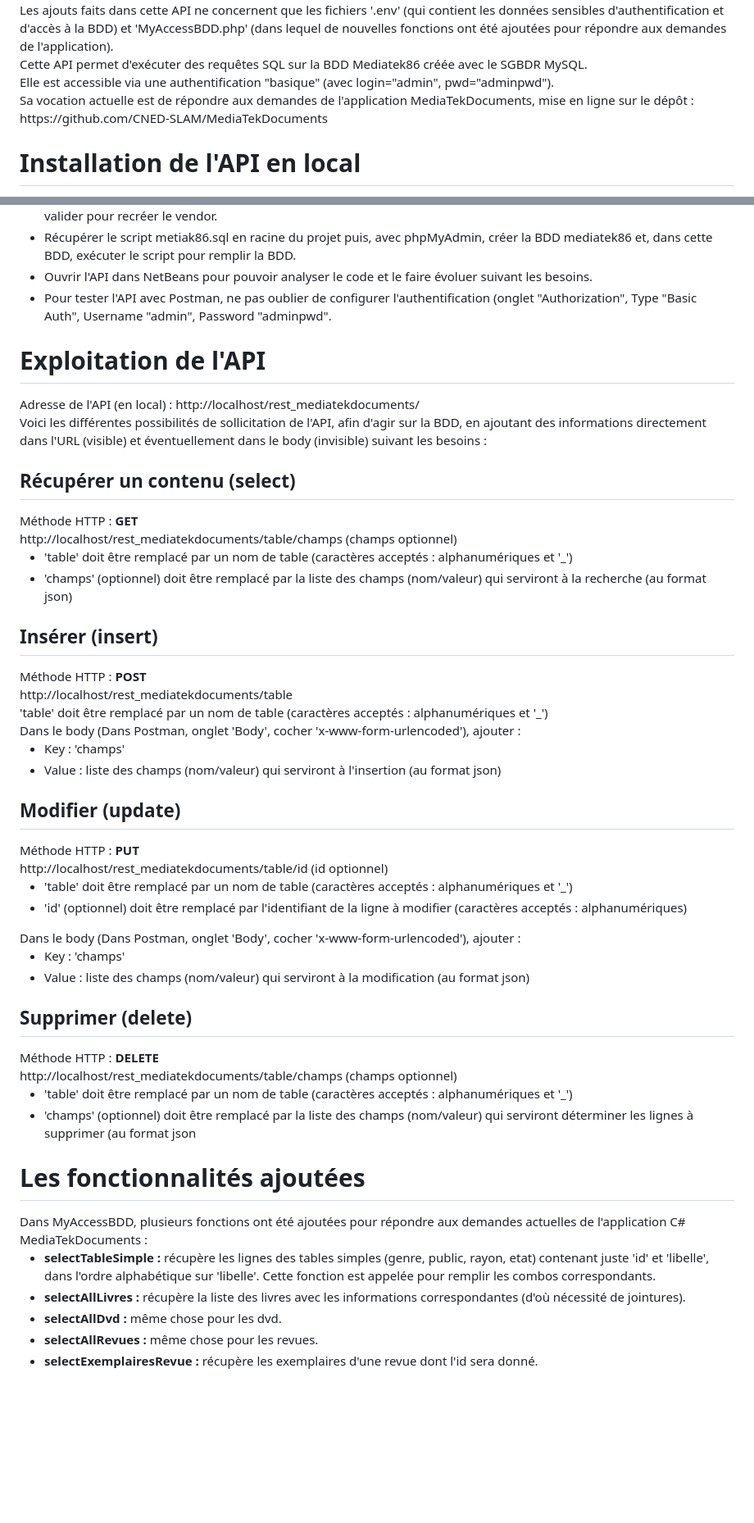
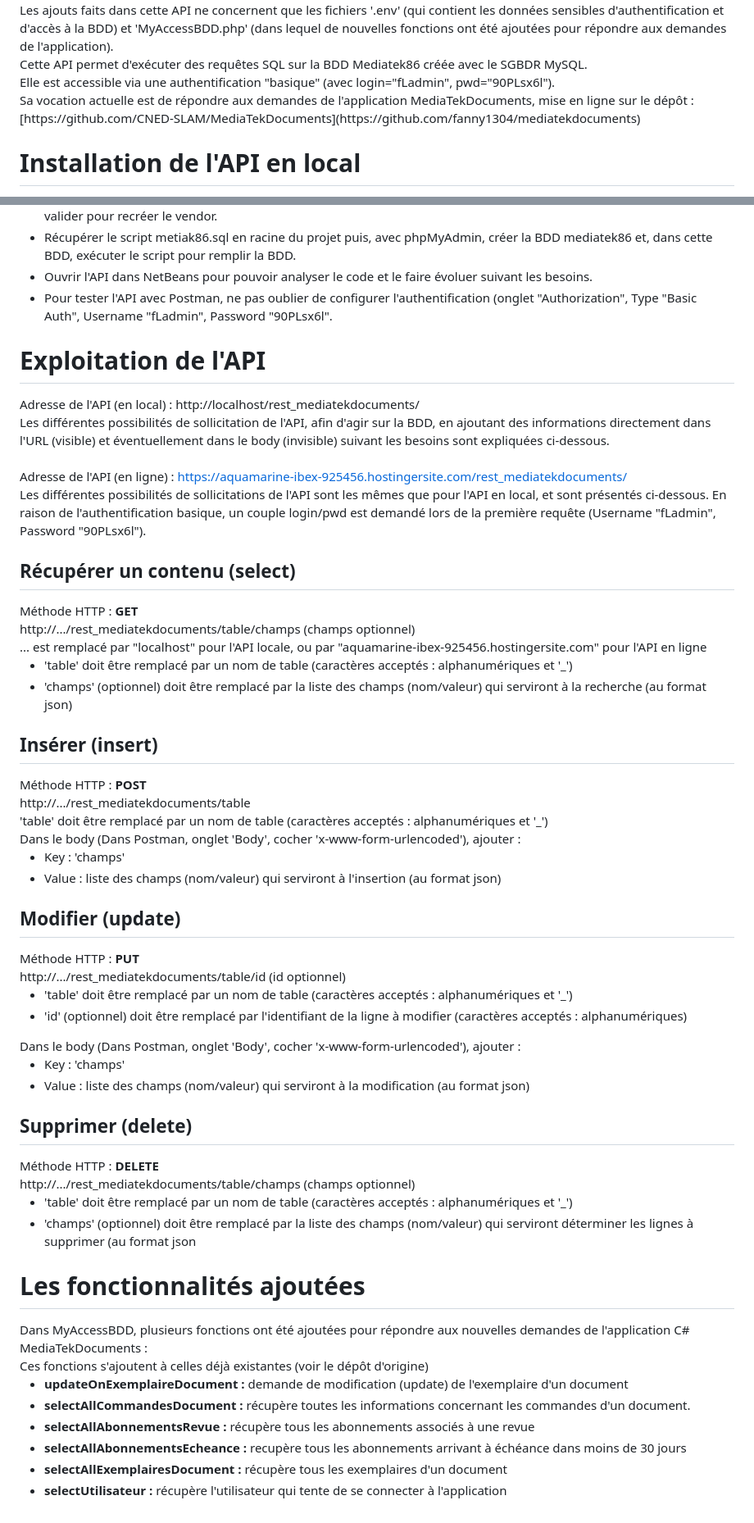
Before and after one commit to fanny1304/rest_mediatekdocuments, a Markdown page: README.md, 2 parts joined by grey strips. Shown at 82% size. GitHub-like rendering; blank space fills up the shorter version.

```diff
--- a/README.md
+++ b/README.md
@@ -4,9 +4,9 @@ https://github.com/CNED-SLAM/rest_mediatekdocuments
 Le readme de ce dépôt présente la structure de la base de l'API (rôle de chaque fichier) et comment l'exploiter.<br>
 Les ajouts faits dans cette API ne concernent que les fichiers '.env' (qui contient les données sensibles d'authentification et d'accès à la BDD) et 'MyAccessBDD.php' (dans lequel de nouvelles fonctions ont été ajoutées pour répondre aux demandes de l'application).<br>
 Cette API permet d'exécuter des requêtes SQL sur la BDD Mediatek86 créée avec le SGBDR MySQL.<br>
-Elle est accessible via une authentification "basique" (avec login="admin", pwd="adminpwd").<br>
+Elle est accessible via une authentification "basique" (avec login="fLadmin", pwd="90PLsx6l").<br>
 Sa vocation actuelle est de répondre aux demandes de l'application MediaTekDocuments, mise en ligne sur le dépôt :<br>
-https://github.com/CNED-SLAM/MediaTekDocuments
+[https://github.com/CNED-SLAM/MediaTekDocuments](https://github.com/fanny1304/mediatekdocuments)
 
 <h1>Installation de l'API en local</h1>
 Pour tester l'API REST en local, voici le mode opératoire (similaire à celui donné dans le dépôt d'API de base) :
@@ -17,14 +17,19 @@ Pour tester l'API REST en local, voici le mode opératoire (similaire à celui d
    <li>Dans une fenêtre de commandes ouverte en mode admin, aller dans le dossier de l'API et taper 'composer install' puis valider pour recréer le vendor.</li>
    <li>Récupérer le script metiak86.sql en racine du projet puis, avec phpMyAdmin, créer la BDD mediatek86 et, dans cette BDD, exécuter le script pour remplir la BDD.</li>
    <li>Ouvrir l'API dans NetBeans pour pouvoir analyser le code et le faire évoluer suivant les besoins.</li>
-   <li>Pour tester l'API avec Postman, ne pas oublier de configurer l'authentification (onglet "Authorization", Type "Basic Auth", Username "admin", Password "adminpwd".</li>
+   <li>Pour tester l'API avec Postman, ne pas oublier de configurer l'authentification (onglet "Authorization", Type "Basic Auth", Username "fLadmin", Password "90PLsx6l".</li>
 </ul>
 <h1>Exploitation de l'API</h1>
 Adresse de l'API (en local) : http://localhost/rest_mediatekdocuments/ <br>
-Voici les différentes possibilités de sollicitation de l'API, afin d'agir sur la BDD, en ajoutant des informations directement dans l'URL (visible) et éventuellement dans le body (invisible) suivant les besoins :
+Les différentes possibilités de sollicitation de l'API, afin d'agir sur la BDD, en ajoutant des informations directement dans l'URL (visible) et éventuellement dans le body (invisible) suivant les besoins sont expliquées ci-dessous. <br><br>
+
+Adresse de l'API (en ligne) : https://aquamarine-ibex-925456.hostingersite.com/rest_mediatekdocuments/ <br>
+Les différentes possibilités de sollicitations de l'API sont les mêmes que pour l'API en local, et sont présentés ci-dessous. En raison de l'authentification basique, un couple login/pwd est demandé lors de la première requête (Username "fLadmin", Password "90PLsx6l").<br>
+
 <h2>Récupérer un contenu (select)</h2>
 Méthode HTTP : <strong>GET</strong><br>
-http://localhost/rest_mediatekdocuments/table/champs (champs optionnel)
+http://.../rest_mediatekdocuments/table/champs (champs optionnel)<br>
+... est remplacé par "localhost" pour l'API locale, ou par "aquamarine-ibex-925456.hostingersite.com" pour l'API en ligne
 <ul>
    <li>'table' doit être remplacé par un nom de table (caractères acceptés : alphanumériques et '_')</li>
    <li>'champs' (optionnel) doit être remplacé par la liste des champs (nom/valeur) qui serviront à la recherche (au format json)</li>
@@ -32,7 +37,7 @@ http://localhost/rest_mediatekdocuments/table/champs (champs optionnel)
 
 <h2>Insérer (insert)</h2>
 Méthode HTTP : <strong>POST</strong><br>
-http://localhost/rest_mediatekdocuments/table <br>
+http://.../rest_mediatekdocuments/table <br>
 'table' doit être remplacé par un nom de table (caractères acceptés : alphanumériques et '_')<br>
 Dans le body (Dans Postman, onglet 'Body', cocher 'x-www-form-urlencoded'), ajouter :<br>
 <ul>
@@ -42,7 +47,7 @@ Dans le body (Dans Postman, onglet 'Body', cocher 'x-www-form-urlencoded'), ajou
 
 <h2>Modifier (update)</h2>
 Méthode HTTP : <strong>PUT</strong><br>
-http://localhost/rest_mediatekdocuments/table/id (id optionnel)<br>
+http://.../rest_mediatekdocuments/table/id (id optionnel)<br>
 <ul>
    <li>'table' doit être remplacé par un nom de table (caractères acceptés : alphanumériques et '_')</li>
    <li>'id' (optionnel) doit être remplacé par l'identifiant de la ligne à modifier (caractères acceptés : alphanumériques)</li>
@@ -55,18 +60,20 @@ Dans le body (Dans Postman, onglet 'Body', cocher 'x-www-form-urlencoded'), ajou
 
 <h2>Supprimer (delete)</h2>
 Méthode HTTP : <strong>DELETE</strong><br>
-http://localhost/rest_mediatekdocuments/table/champs (champs optionnel)<br>
+http://.../rest_mediatekdocuments/table/champs (champs optionnel)<br>
 <ul>
    <li>'table' doit être remplacé par un nom de table (caractères acceptés : alphanumériques et '_')</li>
    <li> 'champs' (optionnel) doit être remplacé par la liste des champs (nom/valeur) qui serviront déterminer les lignes à supprimer (au format json</li>
 </ul>
 
 <h1>Les fonctionnalités ajoutées</h1>
-Dans MyAccessBDD, plusieurs fonctions ont été ajoutées pour répondre aux demandes actuelles de l'application C# MediaTekDocuments :<br>
+Dans MyAccessBDD, plusieurs fonctions ont été ajoutées pour répondre aux nouvelles demandes de l'application C# MediaTekDocuments :<br>
+Ces fonctions s'ajoutent à celles déjà existantes (voir le dépôt d'origine)<br>
 <ul>
-   <li><strong>selectTableSimple : </strong>récupère les lignes des tables simples (genre, public, rayon, etat) contenant juste 'id' et 'libelle', dans l'ordre alphabétique sur 'libelle'. Cette fonction est appelée pour  remplir les combos correspondants.</li>
-   <li><strong>selectAllLivres : </strong>récupère la liste des livres avec les informations correspondantes (d'où nécessité de jointures).</li>
-   <li><strong>selectAllDvd : </strong>même chose pour les dvd.</li>
-   <li><strong>selectAllRevues : </strong>même chose pour les revues.</li>
-   <li><strong>selectExemplairesRevue : </strong>récupère les exemplaires d'une revue dont l'id sera donné.</li>
+   <li><strong>updateOnExemplaireDocument : </strong>demande de modification (update) de l'exemplaire d'un document</li>
+   <li><strong>selectAllCommandesDocument : </strong>récupère toutes les informations concernant les commandes d'un document.</li>
+   <li><strong>selectAllAbonnementsRevue : </strong>récupère tous les abonnements associés à une revue</li>
+   <li><strong>selectAllAbonnementsEcheance : </strong>recupère tous les abonnements arrivant à échéance dans moins de 30 jours</li>
+   <li><strong>selectAllExemplairesDocument : </strong>récupère tous les exemplaires d'un document</li>
+   <li><strong>selectUtilisateur : </strong>récupère l'utilisateur qui tente de se connecter à l'application</li>
 </ul>
```
